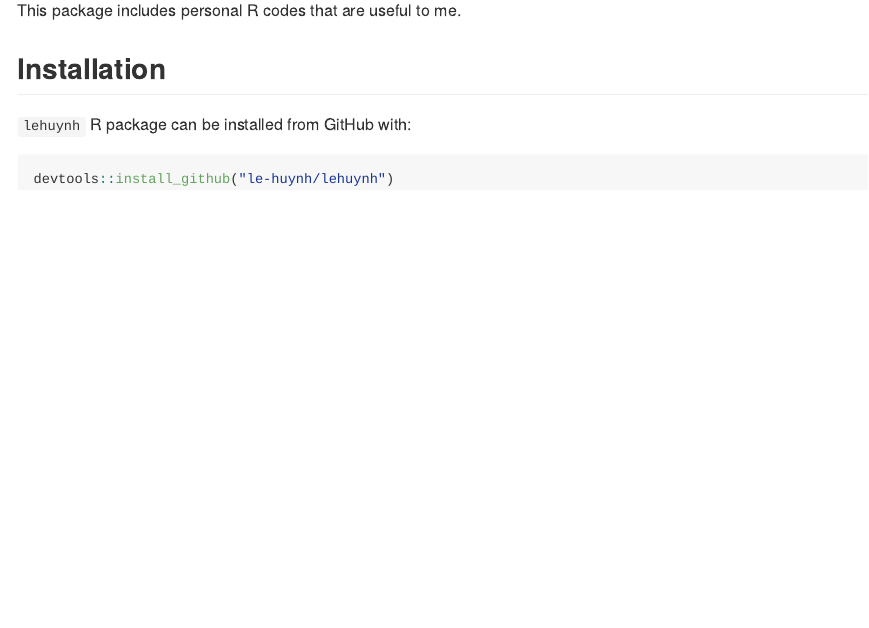
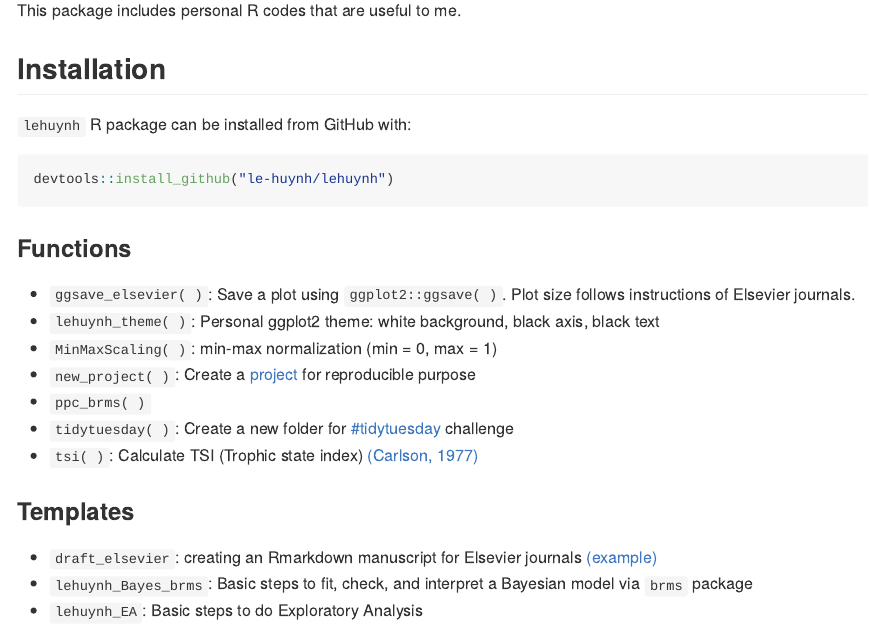
Before and after one commit to le-huynh/lehuynh, an R Markdown document (README.Rmd): the page in a window 1100 px wide, from 110 px down. Rendered offline with R 4.5, knitr and Pandoc, with nearby package versions.

Commit message:
Update README.Rmd

````diff
--- a/README.Rmd
+++ b/README.Rmd
@@ -27,3 +27,17 @@ This package includes personal R codes that are useful to me.
 ``` r
 devtools::install_github("le-huynh/lehuynh")
 ```
+
+### Functions
+- `ggsave_elsevier( )`: Save a plot using `ggplot2::ggsave( )`. Plot size follows instructions of Elsevier journals.
+- `lehuynh_theme( )`: Personal ggplot2 theme: white background, black axis, black text
+- `MinMaxScaling( )`: min-max normalization (min = 0, max = 1)
+- `new_project( )`: Create a [project](https://github.com/SchlossLab/new_project) for reproducible purpose
+- `ppc_brms( )`
+- `tidytuesday( )`: Create a new folder for [#tidytuesday](https://github.com/rfordatascience/tidytuesday) challenge
+- `tsi( )`: Calculate TSI (Trophic state index) [(Carlson, 1977)](https://doi.org/10.4319/lo.1977.22.2.0361)
+
+### Templates
+- `draft_elsevier`: creating an Rmarkdown manuscript for Elsevier journals [(example)](https://github.com/le-huynh/writing_journal_article_in_rmarkdown)
+- `lehuynh_Bayes_brms`: Basic steps to fit, check, and interpret a Bayesian model via `brms` package
+- `lehuynh_EA`: Basic steps to do Exploratory Analysis
````
